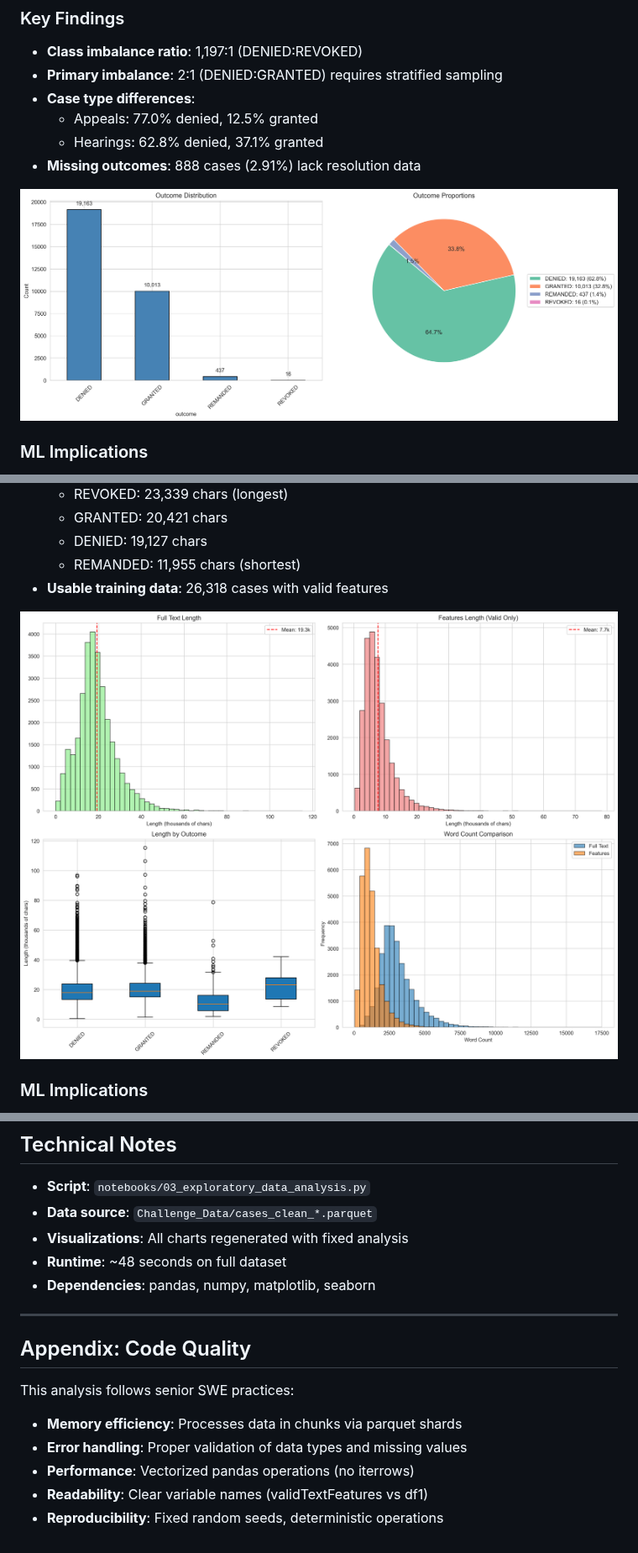
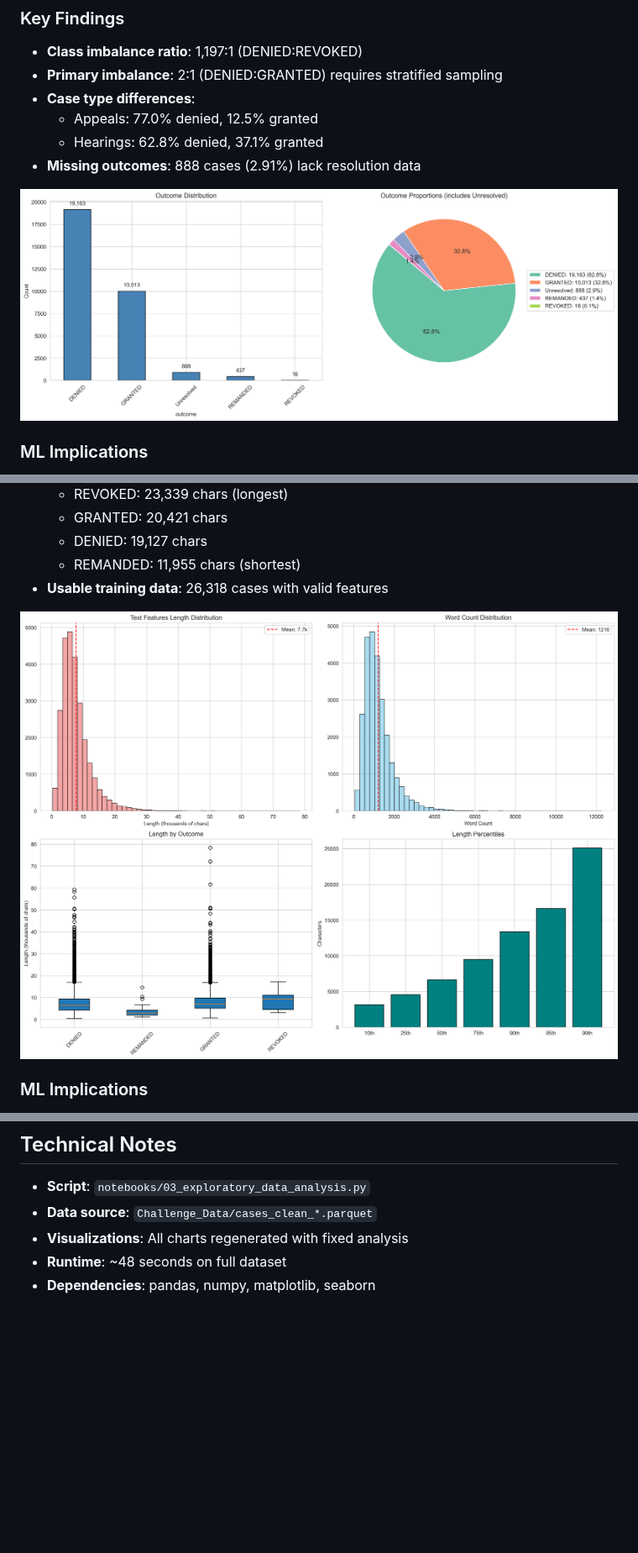
Before and after one commit to Break-Through-Tech/A3-Consulting-1A-adjudicative-guidelines-analyzer, a Markdown page: notebooks/EDA_REPORT.md, 3 parts joined by grey strips. Shown at 84% size. Rendered like a GitHub page; pictures changed too: notebooks/outcome_distribution.png, notebooks/text_length_analysis.png; blank space fills up the shorter version.

```diff
--- a/notebooks/EDA_REPORT.md
+++ b/notebooks/EDA_REPORT.md
@@ -319,15 +326,3 @@ trainIdx, testIdx = next(splitter.split(X, y, groups=dataFrame['split_group']))
 - **Visualizations**: All charts regenerated with fixed analysis
 - **Runtime**: ~48 seconds on full dataset
 - **Dependencies**: pandas, numpy, matplotlib, seaborn
-
----
-
-## Appendix: Code Quality
-
-This analysis follows senior SWE practices:
-
-- **Memory efficiency**: Processes data in chunks via parquet shards
-- **Error handling**: Proper validation of data types and missing values
-- **Performance**: Vectorized pandas operations (no iterrows)
-- **Readability**: Clear variable names (validTextFeatures vs df1)
-- **Reproducibility**: Fixed random seeds, deterministic operations
```
Also changed, not shown: other parts of notebooks/EDA_REPORT.md (+25 -18 lines), 1 other file.
